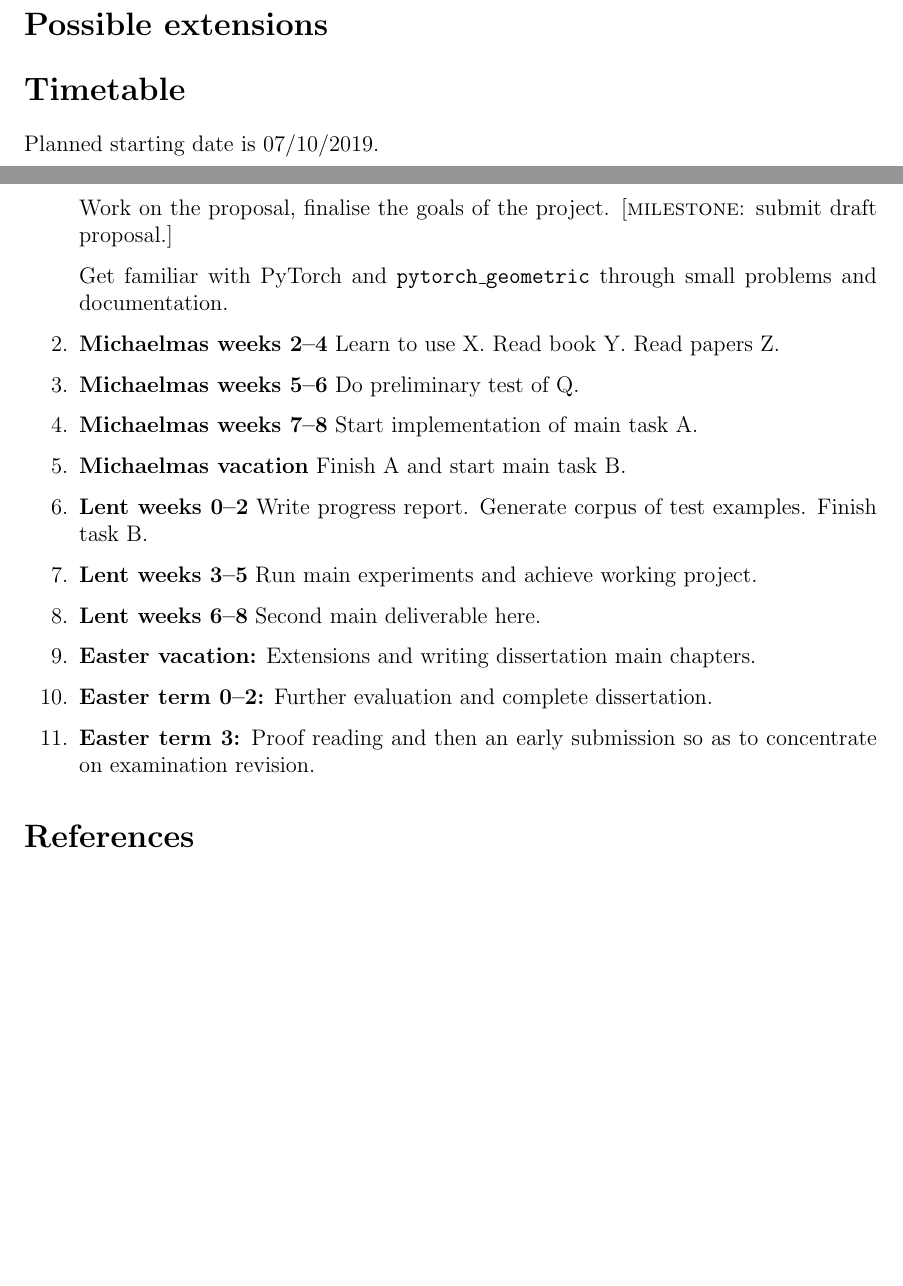
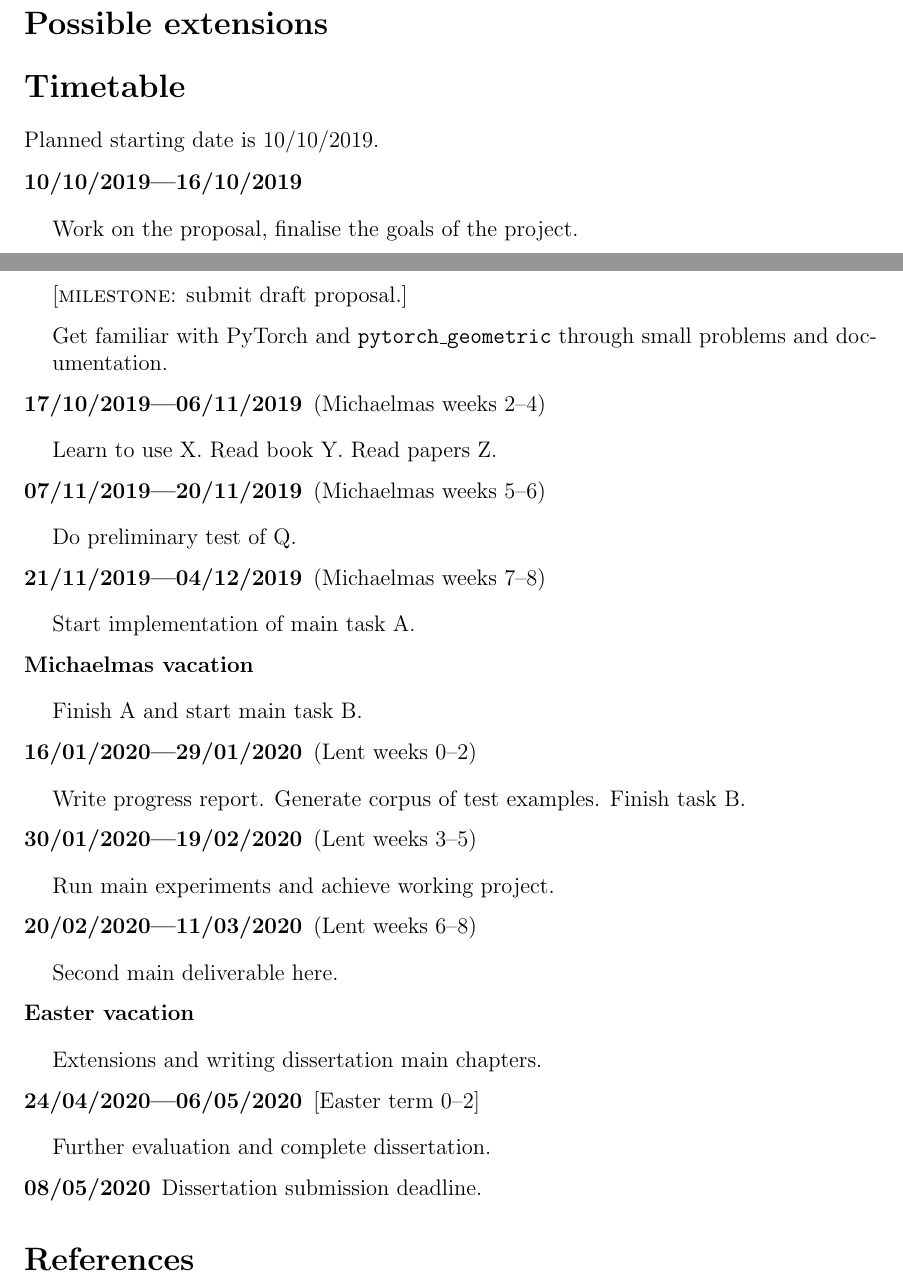
Before and after one commit to kamilest/cst-ii-dissertation, a LaTeX document (stankeviciute_project_proposal.tex): two parts of pages 2 and 3 of 3, joined at a grey line, cut so that both start at the same text, the shorter picture padded with empty space. Compiled offline with pdfLaTeX.

Commit message:
Add timetable dates.

```diff
--- a/stankeviciute_project_proposal.tex
+++ b/stankeviciute_project_proposal.tex
@@ -2,6 +2,7 @@
 \usepackage{bookmark}
 \usepackage{amsmath}
 \usepackage{parskip}
+\usepackage{enumitem}
 \usepackage{hyperref}
 \usepackage[margin=25mm]{geometry}
 % \usepackage[backend=biber]{biblatex}
@@ -105,40 +106,58 @@ The data required for training (ADNI database) is available on \url{adni.loni.us
 % as well as milestones to be achieved along the way. Provide a
 % target date for each milestone.
 
-Planned starting date is 07/10/2019.
+Planned starting date is 10/10/2019.
 
 
-\begin{enumerate}
-\item 07/10/2019—18/10/2019
+\begin{enumerate}[leftmargin=*, align=left, font=\bfseries]
+\item[10/10/2019—16/10/2019] \hfill \smallskip
 
-Work on the proposal, finalise the goals of the project. [\textsc{milestone}: submit draft proposal.]
+Work on the proposal, finalise the goals of the project.
+
+[\textsc{milestone}: submit draft proposal.]
 
 Get familiar with PyTorch and \texttt{pytorch\_geometric} through small problems and documentation.
 
 
+\item[17/10/2019—06/11/2019] (Michaelmas weeks 2--4) \hfill \smallskip
 
-\item \textbf{Michaelmas weeks 2--4} Learn to use X. Read book Y. Read papers Z.
+Learn to use X. Read book Y. Read papers Z.
 
-\item \textbf{Michaelmas weeks 5--6} Do preliminary test of Q.
+\item[07/11/2019—20/11/2019] (Michaelmas weeks 5--6) \hfill \smallskip
 
-\item \textbf{Michaelmas weeks 7--8} Start implementation of main task A.
+Do preliminary test of Q.
 
-\item \textbf{Michaelmas vacation} Finish A and start main task B.
+\item[21/11/2019—04/12/2019] (Michaelmas weeks 7--8) \hfill \smallskip
 
-\item \textbf{Lent weeks 0--2} Write progress report. Generate corpus of
+Start implementation of main task A.
+
+\item[Michaelmas vacation] \hfill \smallskip
+
+Finish A and start main task B.
+
+\item[16/01/2020—29/01/2020] (Lent weeks 0--2) \hfill \smallskip
+
+Write progress report. Generate corpus of
   test examples. Finish task B.
 
-\item \textbf{Lent weeks 3--5} Run main experiments and achieve working project.
+\item[30/01/2020—19/02/2020] (Lent weeks 3--5) \hfill \smallskip
 
-\item \textbf{Lent weeks 6--8} Second main deliverable here.
+Run main experiments and achieve working project.
 
-\item \textbf{Easter vacation:} Extensions and writing dissertation main
+\item[20/02/2020—11/03/2020] (Lent weeks 6--8) \hfill \smallskip
+
+Second main deliverable here.
+
+\item[Easter vacation] \hfill \smallskip
+
+Extensions and writing dissertation main
   chapters.
 
-\item \textbf{Easter term 0--2:}  Further evaluation and complete dissertation.
+\item[24/04/2020—06/05/2020] [Easter term 0--2]  \hfill \smallskip
 
-\item \textbf{Easter term 3:} Proof reading and then an early submission
-  so as to concentrate on examination revision.
+Further evaluation and complete dissertation.
+
+\item[08/05/2020] Dissertation submission deadline.
 
 \end{enumerate}
 
```
Also changed, not shown: stankeviciute_project_proposal.bib (+7 -0 lines).
